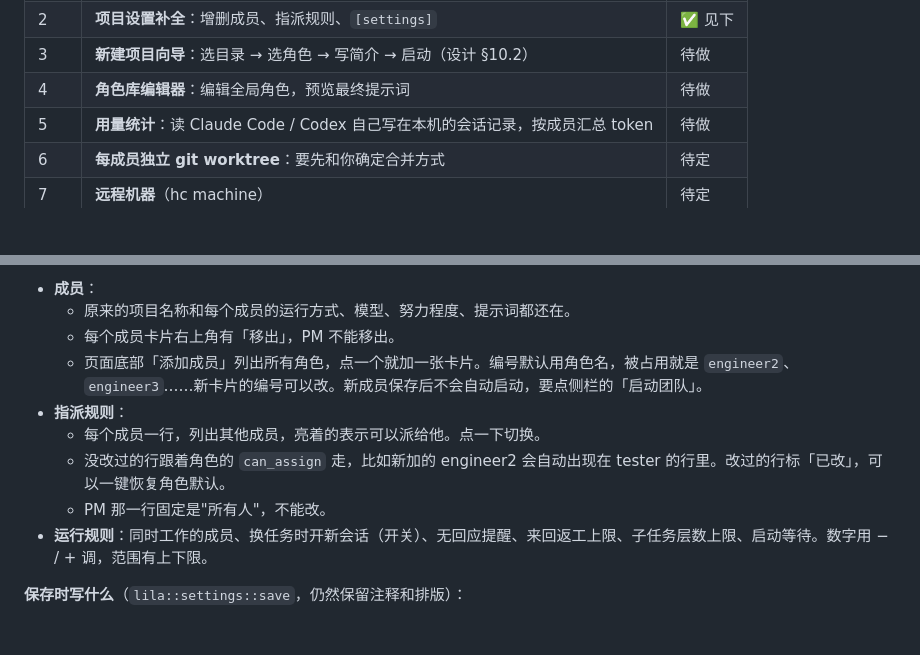
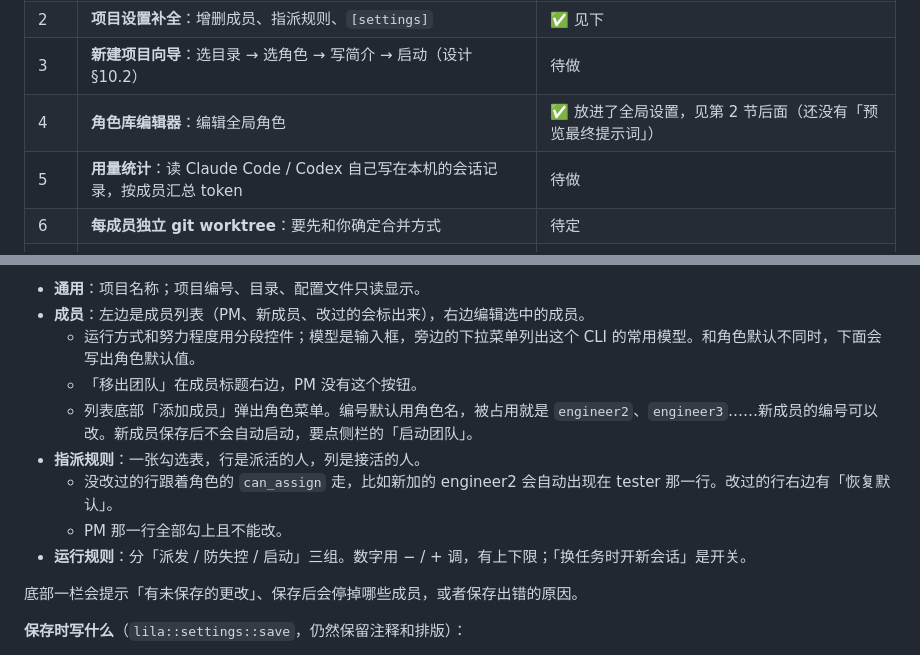
Before and after one commit to jaskang/lila-agent, a Markdown page: docs/m3.md, 2 parts joined by grey strips. GitHub-like rendering; blank space fills up the shorter version.

```diff
--- a/docs/m3.md
+++ b/docs/m3.md
@@ -9,7 +9,7 @@
 | 1 | **换任务时开新会话**：解决长期在线成员的上下文膨胀（M1 发现 4） | ✅ 见下 |
 | 2 | **项目设置补全**：增删成员、指派规则、`[settings]` | ✅ 见下 |
 | 3 | **新建项目向导**：选目录 → 选角色 → 写简介 → 启动（设计 §10.2） | 待做 |
-| 4 | **角色库编辑器**：编辑全局角色，预览最终提示词 | 待做 |
+| 4 | **角色库编辑器**：编辑全局角色 | ✅ 放进了全局设置，见第 2 节后面（还没有「预览最终提示词」） |
 | 5 | **用量统计**：读 Claude Code / Codex 自己写在本机的会话记录，按成员汇总 token | 待做 |
 | 6 | **每成员独立 git worktree**：要先和你确定合并方式 | 待定 |
 | 7 | **远程机器**（hc machine） | 待定 |
@@ -47,13 +49,15 @@ fresh_session = true   # false 则所有成员一直沿用同一个会话
 
-- **成员**：
-  - 原来的项目名称和每个成员的运行方式、模型、努力程度、提示词都还在。
-  - 每个成员卡片右上角有「移出」，PM 不能移出。
-  - 页面底部「添加成员」列出所有角色，点一个就加一张卡片。编号默认用角色名，被占用就是 `engineer2`、`engineer3`……新卡片的编号可以改。新成员保存后不会自动启动，要点侧栏的「启动团队」。
-- **指派规则**：
-  - 每个成员一行，列出其他成员，亮着的表示可以派给他。点一下切换。
-  - 没改过的行跟着角色的 `can_assign` 走，比如新加的 engineer2 会自动出现在 tester 的行里。改过的行标「已改」，可以一键恢复角色默认。
-  - PM 那一行固定是"所有人"，不能改。
-- **运行规则**：同时工作的成员、换任务时开新会话（开关）、无回应提醒、来回返工上限、子任务层数上限、启动等待。数字用 − / + 调，范围有上下限。
+- **通用**：项目名称；项目编号、目录、配置文件只读显示。
+- **成员**：左边是成员列表（PM、新成员、改过的会标出来），右边编辑选中的成员。
+  - 运行方式和努力程度用分段控件；模型是输入框，旁边的下拉菜单列出这个 CLI 的常用模型。和角色默认不同时，下面会写出角色默认值。
+  - 「移出团队」在成员标题右边，PM 没有这个按钮。
+  - 列表底部「添加成员」弹出角色菜单。编号默认用角色名，被占用就是 `engineer2`、`engineer3`……新成员的编号可以改。新成员保存后不会自动启动，要点侧栏的「启动团队」。
+- **指派规则**：一张勾选表，行是派活的人，列是接活的人。
+  - 没改过的行跟着角色的 `can_assign` 走，比如新加的 engineer2 会自动出现在 tester 那一行。改过的行右边有「恢复默认」。
+  - PM 那一行全部勾上且不能改。
+- **运行规则**：分「派发 / 防失控 / 启动」三组。数字用 − / + 调，有上下限；「换任务时开新会话」是开关。
+
+底部一栏会提示「有未保存的更改」、保存后会停掉哪些成员，或者保存出错的原因。
 
 **保存时写什么**（`lila::settings::save`，仍然保留注释和排版）：
 - 移出的成员：删掉它的 `[[members]]`，以及 `.lila/prompts/` 下它自己的提示词文件。
```
Also changed, not shown: other parts of docs/m3.md (+26 -3 lines), docs/HANDOFF.md (+3 -2 lines), docs/images/m3-prefs-roles.png (added), docs/images/m3-settings-assign.png, docs/images/m3-settings-members.png (added), docs/images/m3-settings-rules.png, 7 other files.
